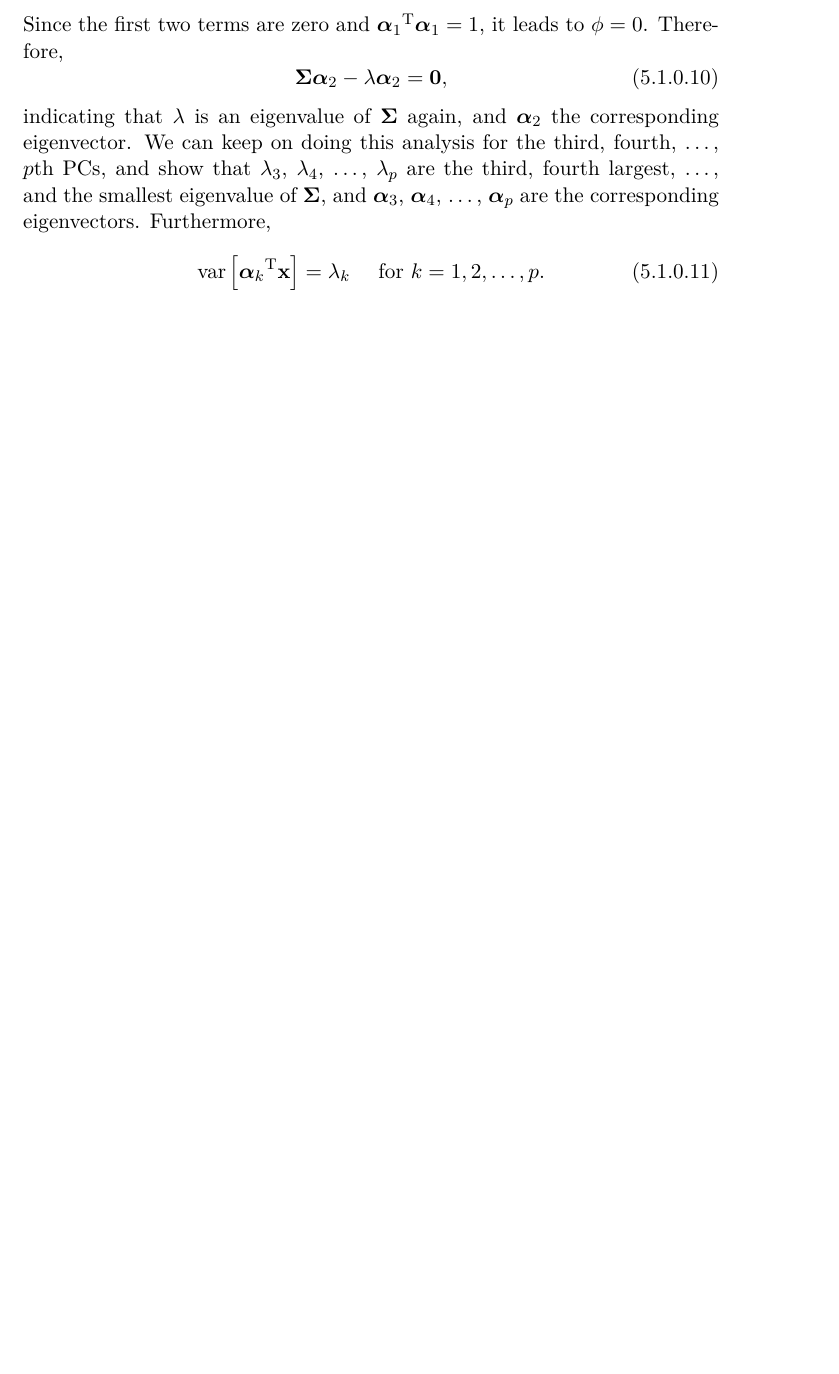
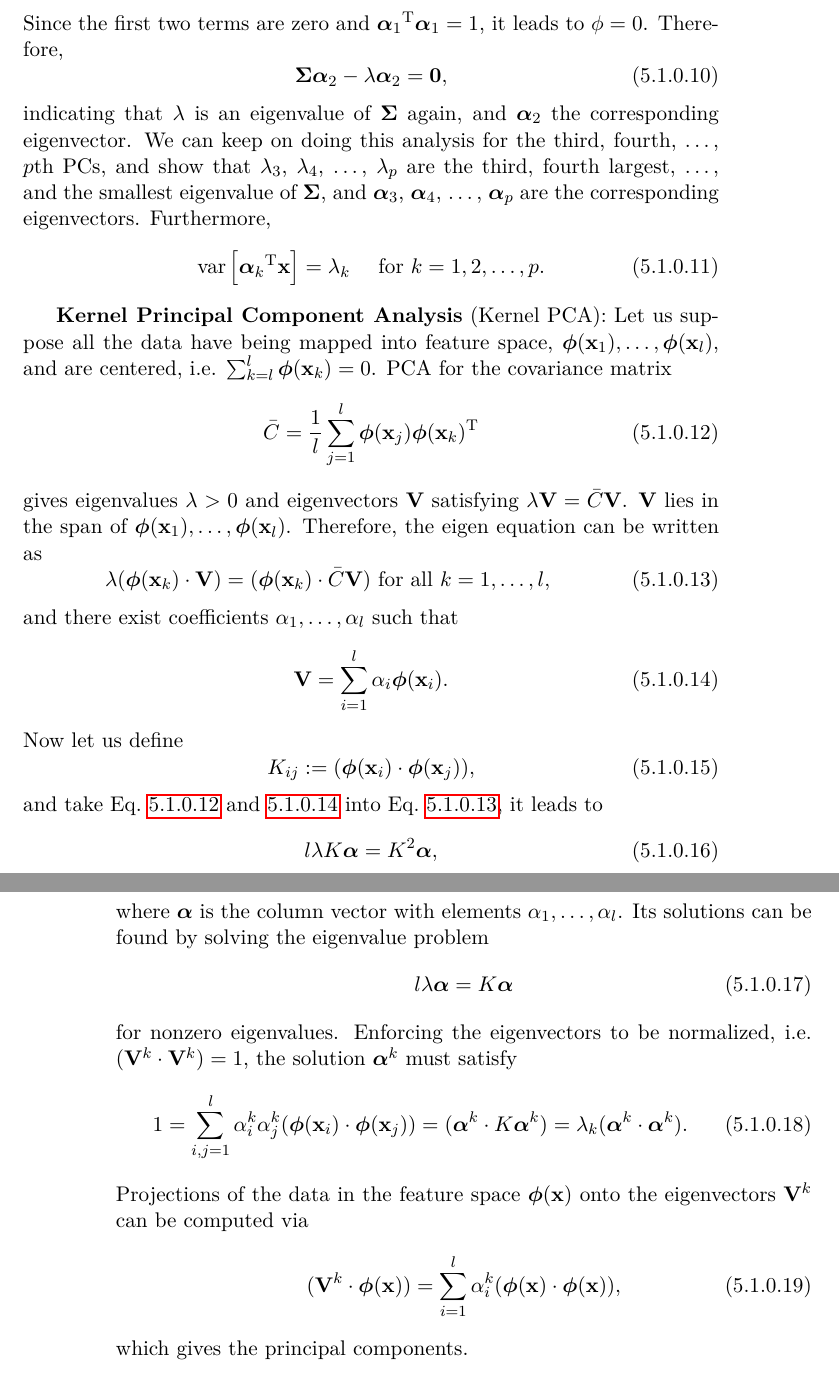
Before and after one commit to samuelymei/freeenergy, a LaTeX thesis (freeenergy.tex, which reads chapters/PCA.tex): part of page 129 of 175 before the commit and two parts of pages 129 and 130 of 175 after it, the two joined at a grey line, cut so that both start at the same text, the shorter picture padded with empty space. The pictures show the PDF file freeenergy.pdf that the author committed with the source.

Commit message:
kernel PCA added

```diff
--- a/chapters/PCA.tex
+++ b/chapters/PCA.tex
@@ -55,3 +55,41 @@ indicating that $\lambda$ is an eigenvalue of $\boldsymbol{\Sigma}$ again, and $
 \begin{equation}
 	\operatorname{var}\left[{\boldsymbol{\alpha}_k}^{\operatorname{T}} \mathbf{x}\right]=\lambda_k \quad \text { for } k=1,2, \ldots, p.
 \end{equation}
+
+
+\textbf{Kernel Principal Component Analysis} (Kernel PCA): Let us suppose all the data have being mapped into feature space, $\boldsymbol{\phi}(\mathbf{x}_1),\dots,\boldsymbol{\phi}(\mathbf{x}_l)$, and are centered, i.e. $\sum_{k=l}^l \boldsymbol{\phi}(\mathbf{x}_k)=0$. PCA for the covariance matrix
+\begin{equation}
+	\bar{C}=\frac{1}{l}\sum_{j=1}^l \boldsymbol{\phi}(\mathbf{x}_j)\boldsymbol{\phi}(\mathbf{x}_k)^{\operatorname{T}}
+	\label{eq:DR:PCA:Cbar}
+\end{equation}
+gives eigenvalues $\lambda >0$ and eigenvectors $\mathbf{V}$ satisfying $\lambda \mathbf{V}=\bar{C} \mathbf{V}$. $\mathbf{V}$ lies in the span of $\boldsymbol{\phi}(\mathbf{x}_1),\dots,\boldsymbol{\phi}(\mathbf{x}_l)$. Therefore, the eigen equation can be written as
+\begin{equation}
+	\lambda (\boldsymbol{\phi}(\mathbf{x}_k)\cdot \mathbf{V})=(\boldsymbol{\phi}(\mathbf{x}_k)\cdot \bar{C}\mathbf{V}) \text{ for all }k=1,\dots,l,
+	\label{eq:DR:PCA:eigenequationprime}
+\end{equation}
+and there exist coefficients $\alpha_1,\dots,\alpha_l$ such that
+\begin{equation}
+	\mathbf{V}=\sum_{i=1}^l \alpha_i \boldsymbol{\phi}(\mathbf{x}_i).
+	\label{eq:DR:PCA:Vdecompose}
+\end{equation}
+Now let us define
+\begin{equation}
+	K_{ij} :=(\boldsymbol{\phi}(\mathbf{x}_i)\cdot \boldsymbol{\phi}(\mathbf{x}_j)),
+\end{equation}
+and take Eq.~\ref{eq:DR:PCA:Cbar} and \ref{eq:DR:PCA:Vdecompose} into Eq.~\ref{eq:DR:PCA:eigenequationprime}, it leads to
+\begin{equation}
+	l\lambda K\boldsymbol{\alpha} =K^2\boldsymbol{\alpha},
+\end{equation}
+where $\boldsymbol{\alpha}$ is the column vector with elements $\alpha_1,\dots,\alpha_l$. Its solutions can be found by solving the eigenvalue problem
+\begin{equation}
+	l\lambda \boldsymbol{\alpha} =K\boldsymbol{\alpha}
+\end{equation}
+for nonzero eigenvalues. Enforcing the eigenvectors to be normalized, i.e. $(\mathbf{V}^k\cdot \mathbf{V}^k)=1$, the solution $\boldsymbol{\alpha}^k$ must satisfy
+\begin{equation}
+	1=\sum_{i,j=1}^l \alpha_i^k\alpha_j^k(\boldsymbol{\phi}(\mathbf{x}_i)\cdot \boldsymbol{\phi}(\mathbf{x}_j))=(\boldsymbol{\alpha}^k\cdot K\boldsymbol{\alpha}^k)=\lambda_k(\boldsymbol{\alpha}^k\cdot \boldsymbol{\alpha}^k).
+\end{equation}
+Projections of the data in the feature space $\boldsymbol{\phi}(\mathbf{x})$ onto the eigenvectors $\mathbf{V}^k$ can be computed via
+\begin{equation}
+	(\mathbf{V}^k\cdot \boldsymbol{\phi}(\mathbf{x}))=\sum_{i=1}^l\alpha_i^k(\boldsymbol{\phi}(\mathbf{x})\cdot \boldsymbol{\phi}(\mathbf{x})),
+\end{equation}
+which gives the principal components.
```
Also changed, not shown: freeenergy.pdf.
